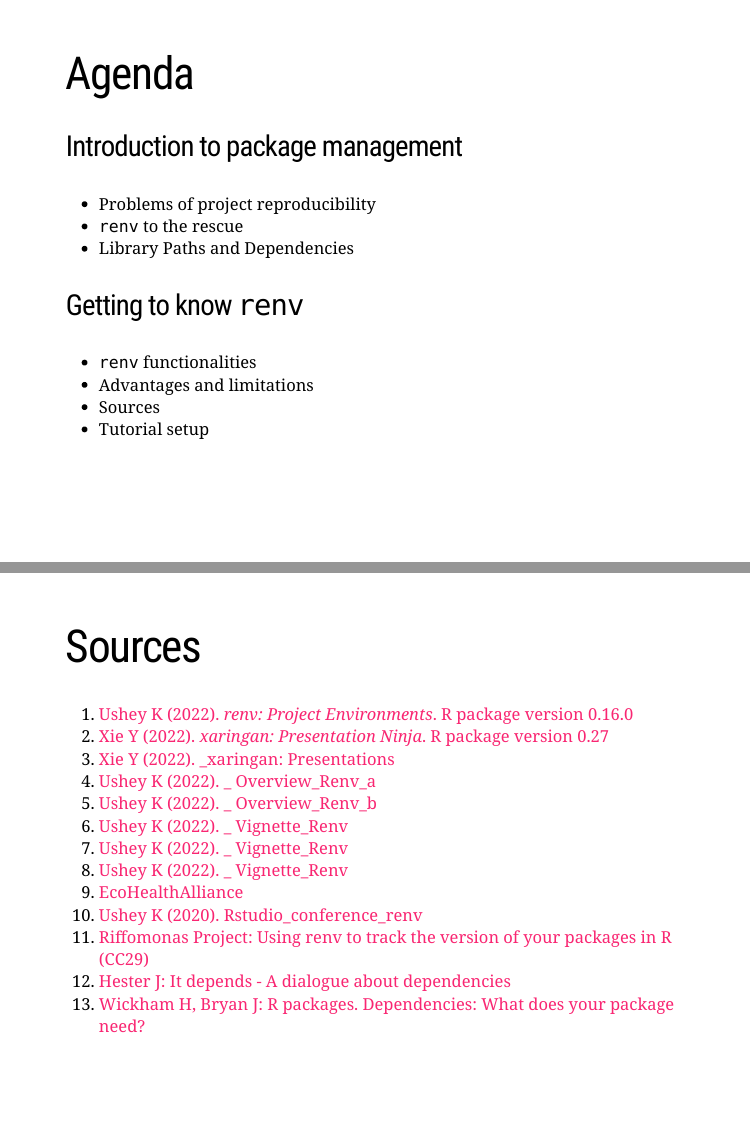
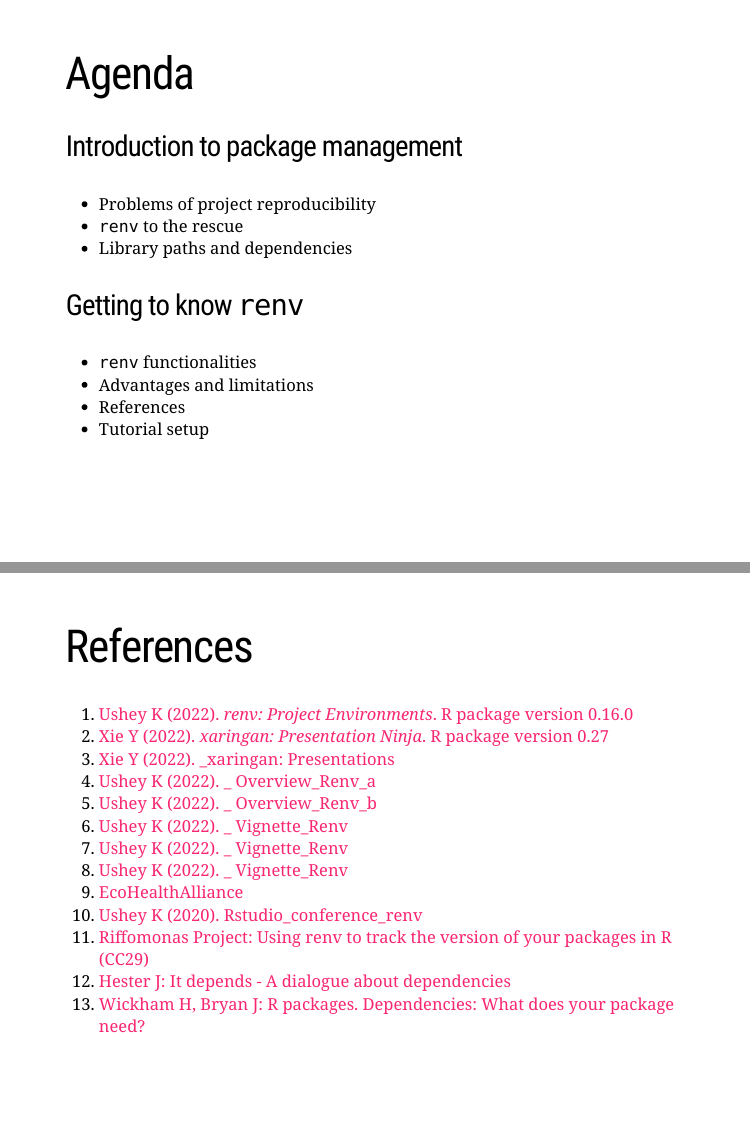
Before and after one commit to NewPaths/Final_versions_Workshop, an R Markdown document (17_Presentation_Reproducibility_with_renv_Kratzke_Vargas.Rmd): pages 2 and 21 of 24, joined at a grey line. Rendered offline with R 4.5, knitr and Pandoc, with nearby package versions; the slides are laid out offline by our stand-in for remark.js, each with all of its steps uncovered, in fonts that may differ from those the slides ask for, and without slide numbers, shadows or browser add-ons; some code elsewhere in the file could not run offline.

Commit message:
changes-3_15

```diff
--- a/17_Presentation_Reproducibility_with_renv_Kratzke_Vargas.Rmd
+++ b/17_Presentation_Reproducibility_with_renv_Kratzke_Vargas.Rmd
@@ -25,12 +25,12 @@
 ### Introduction to package management
 - Problems of project reproducibility
 - `renv` to the rescue
-- Library Paths and Dependencies
+- Library paths and dependencies
 
 ### Getting to know `renv`
 - `renv` functionalities
 - Advantages and limitations
-- Sources
+- References
 - Tutorial setup
 
 
@@ -378,7 +378,7 @@
 * Problems with updating packages that do not stem from the typical sources such as GitHub or CRAN, although it can install packages from other sources.
 * It does does not solve all issues with reproducibility of a project: R version differences, operator differences and other issues can still cause errors. Fortunately, other packages have been created for this as well.
 ---
-# Sources
+# References
 1. [Ushey K (2022). _renv: Project Environments_. R package version 0.16.0](https://CRAN.R-project.org/package=renv)
 2. [Xie Y (2022). _xaringan: Presentation Ninja_. R package version 0.27](https://CRAN.R-project.org/package=xaringan)
 3. [Xie Y (2022). _xaringan: Presentations](https://slides.yihui.org/xaringan/#39)
```
